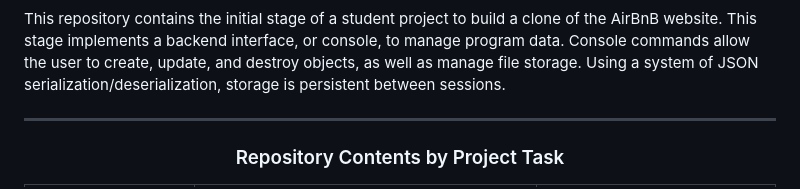
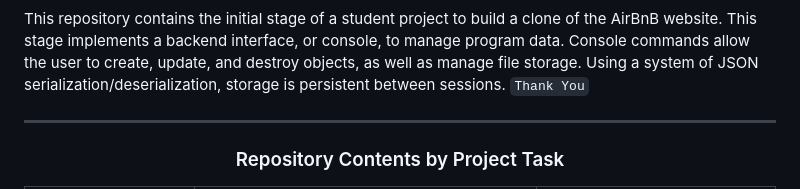
Before and after one commit to Pcosby5/AirBnB_clone_v2, a Markdown page: README.md, the part around the change. Rendered like a GitHub page.

````diff
--- a/README.md
+++ b/README.md
@@ -3,6 +3,7 @@
 ![circuit image](https://s3.amazonaws.com/intranet-projects-files/concepts/74/hbnb_step2.png)
 
 This repository contains the initial stage of a student project to build a clone of the AirBnB website. This stage implements a backend interface, or console, to manage program data. Console commands allow the user to create, update, and destroy objects, as well as manage file storage. Using a system of JSON serialization/deserialization, storage is persistent between sessions.
+```Thank You```
 
 
 ---
````
